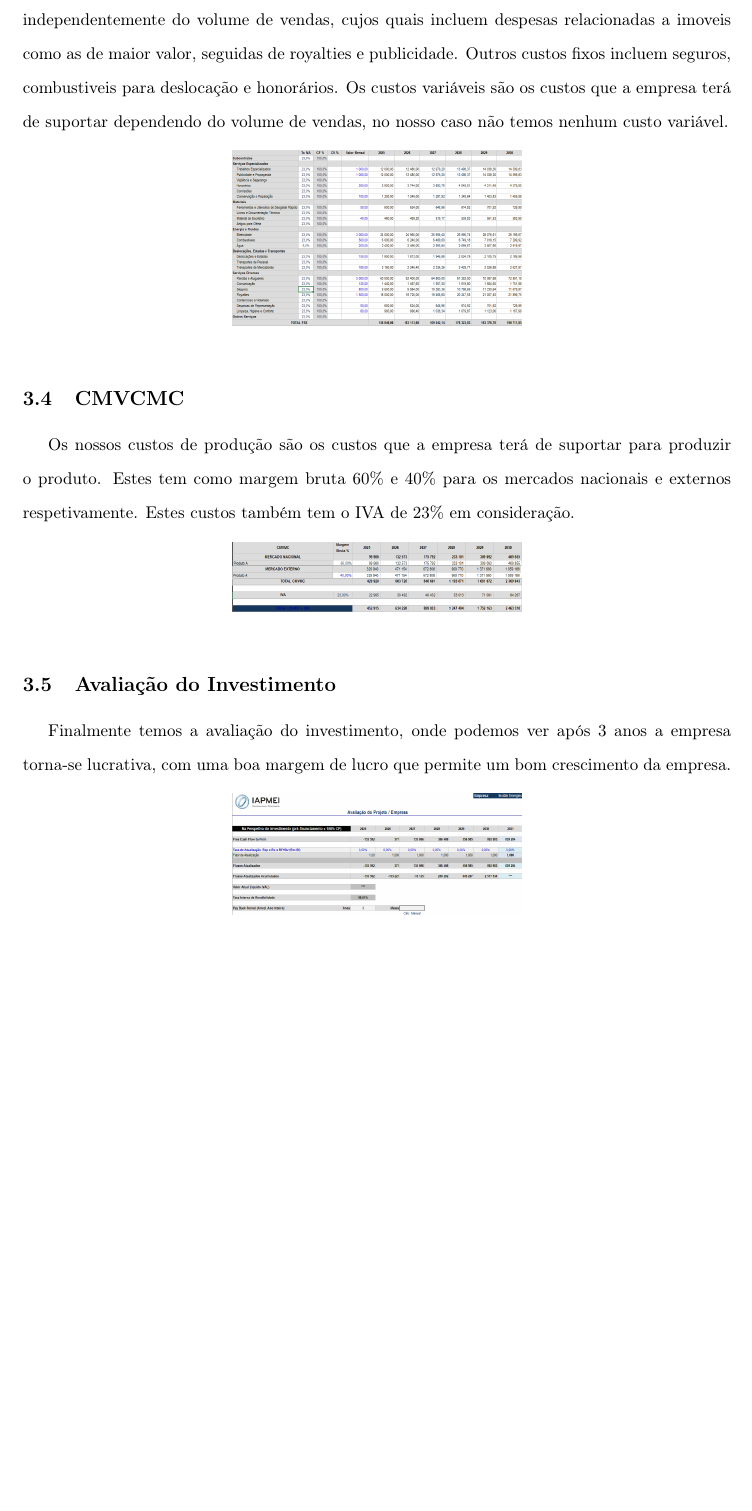
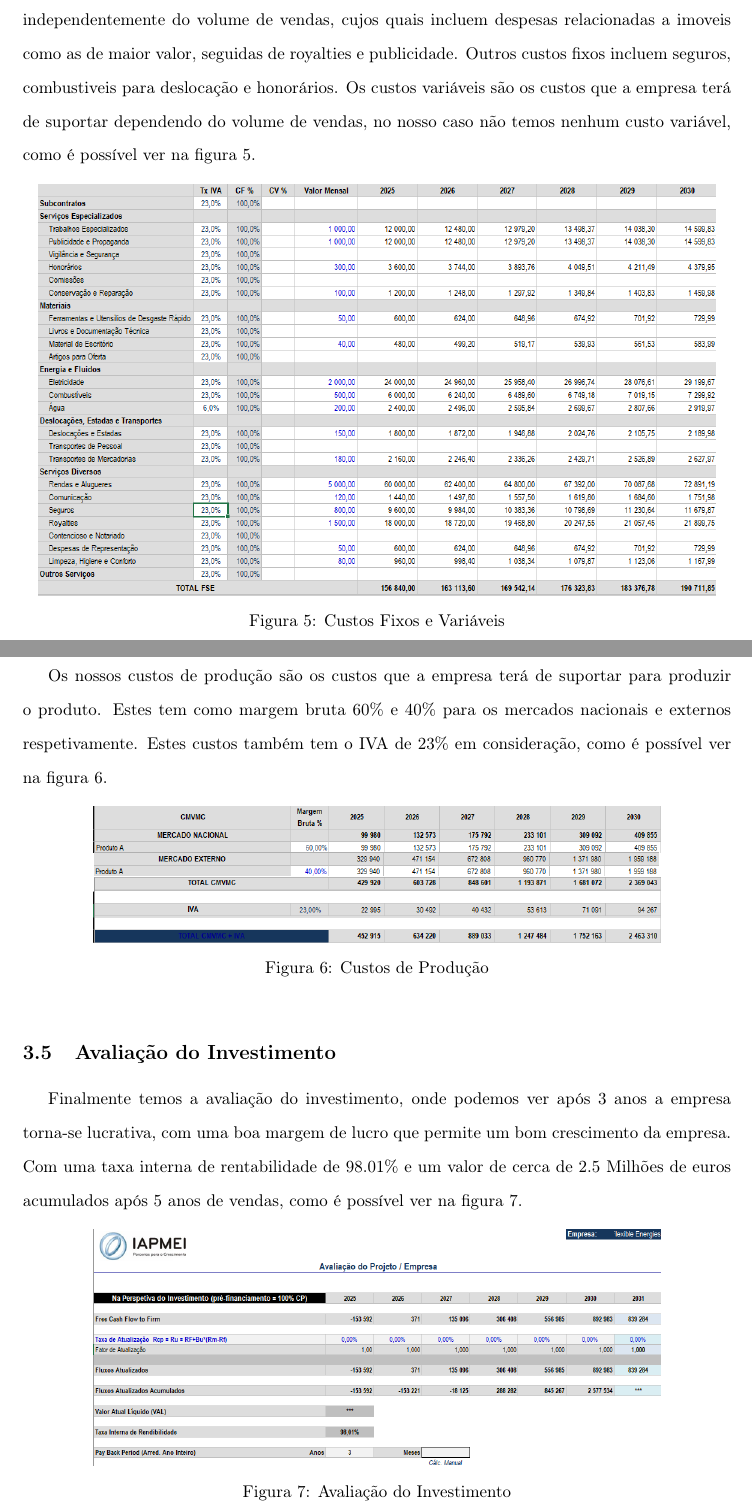
Before and after one commit to zDragonPaulo/Marketing_Projeto, a LaTeX document (Relatorio/Relatorio.tex): part of page 21 of 23 before the commit and two parts of pages 21 and 22 of 24 after it, the two joined at a grey line, cut so that both start at the same text, the shorter picture padded with empty space. Compiled offline with pdfLaTeX.

Commit message:
Finished ? ? ?

```diff
--- a/Relatorio/Relatorio.tex
+++ b/Relatorio/Relatorio.tex
@@ -508,10 +509,13 @@ estão sujeitos a aumentos de salários anualmente, como é possível ver na fig
 
 Em relação aos custos fixos, estes são os custos que a empresa terá de suportar mensalmente independentemente do volume de vendas, cujos quais incluem
 despesas relacionadas a imoveis como as de maior valor, seguidas de royalties e publicidade. Outros custos fixos incluem seguros, combustiveis para deslocação e honorários.
-Os custos variáveis são os custos que a empresa terá de suportar dependendo do volume de vendas, no nosso caso não temos nenhum custo variável.
+Os custos variáveis são os custos que a empresa terá de suportar dependendo do volume de vendas, no nosso caso não temos nenhum custo variável, como é possível
+ver na figura \ref{fig:cfev}.
 
 \begin{figure}[h!]
 	\centering
-	\includegraphics[width=6cm]{Recursos/CFEV.png}
+	\includegraphics[width=0.957\textwidth]{Recursos/CFEV.png}
+    \caption{Custos Fixos e Variáveis}
+    \label{fig:cfev}
 \end{figure}
 
@@ -518,19 +524,24 @@ Os custos variáveis são os custos que a empresa terá de suportar dependendo d
 \subsection{CMVCMC}\label{cmvcmc}
 Os nossos custos de produção são os custos que a empresa terá de suportar para produzir o produto. Estes tem como margem bruta 60\% e 40\% para os
-mercados nacionais e externos respetivamente. Estes custos também tem o IVA de 23\% em consideração.
+mercados nacionais e externos respetivamente. Estes custos também tem o IVA de 23\% em consideração, como é possível ver na figura \ref{fig:cmvcmc}.
 
 \begin{figure}[h!]
 	\centering
-	\includegraphics[width=6cm]{Recursos/CMVCM.png}
+	\includegraphics[width=0.8\textwidth]{Recursos/CMVCM.png}
+    \caption{Custos de Produção}
+    \label{fig:cmvcmc}
 \end{figure}
-
+%---------------------------------------------------------------------------------------------------------------------------
 \subsection{Avaliação do Investimento}\label{avaliacaoinvestimento}
 Finalmente temos a avaliação do investimento, onde podemos ver após 3 anos a empresa torna-se lucrativa,
-com uma boa margem de lucro que permite um bom crescimento da empresa.
+com uma boa margem de lucro que permite um bom crescimento da empresa. Com uma taxa interna de rentabilidade de 98.01\% e um valor de
+cerca de 2.5 Milhões de euros acumulados após 5 anos de vendas, como é possível ver na figura \ref{fig:avaliacao}.
 
 \begin{figure}[h!]
 	\centering
-	\includegraphics[width=6cm]{Recursos/Avaliação.png}
+	\includegraphics[width=0.8\textwidth]{Recursos/Avaliação.png}
+    \caption{Avaliação do Investimento}
+    \label{fig:avaliacao}
 \end{figure}
 %-----------------------------------Martinho TRABALHO ENDS HERE-------------------------------------------------------------------
 \newpage
```
Also changed, not shown: Relatorio/Relatorio.bbl (added), Relatorio/Relatorio.pdf, Relatorio/Relatorio.tex (9 more changed lines), 11 other files.
